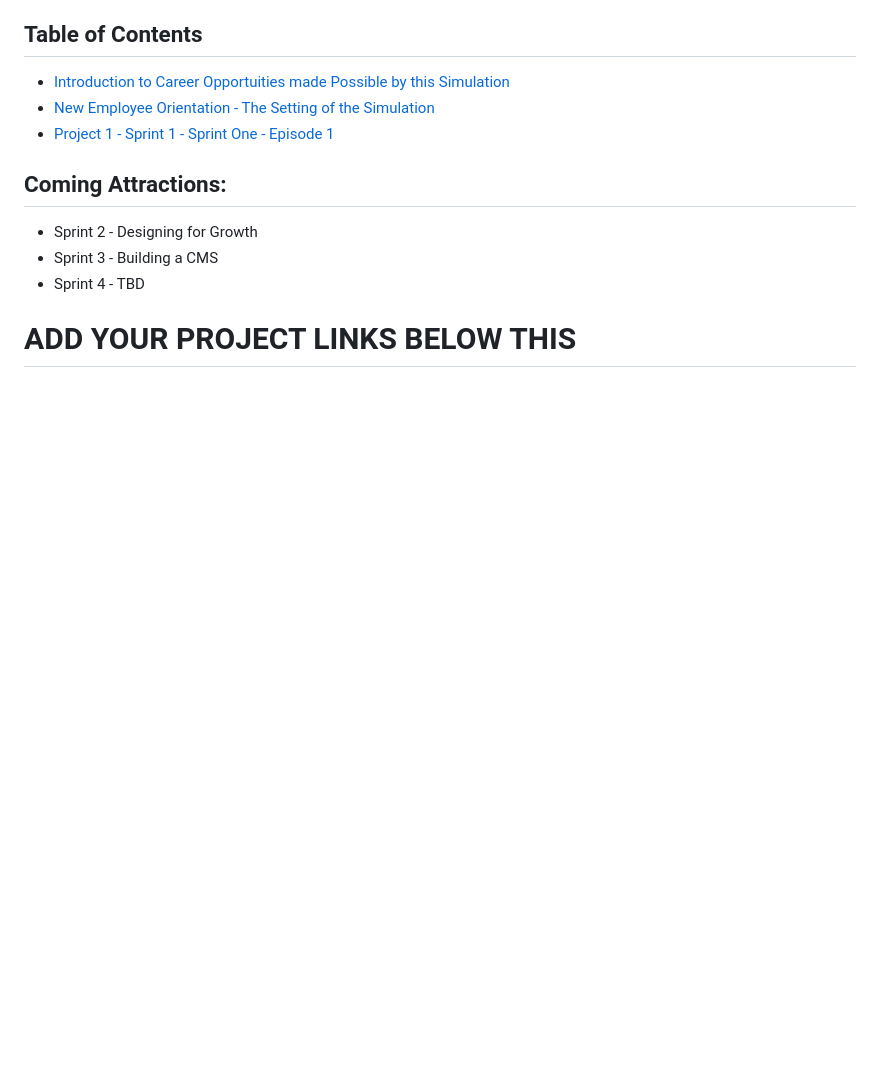
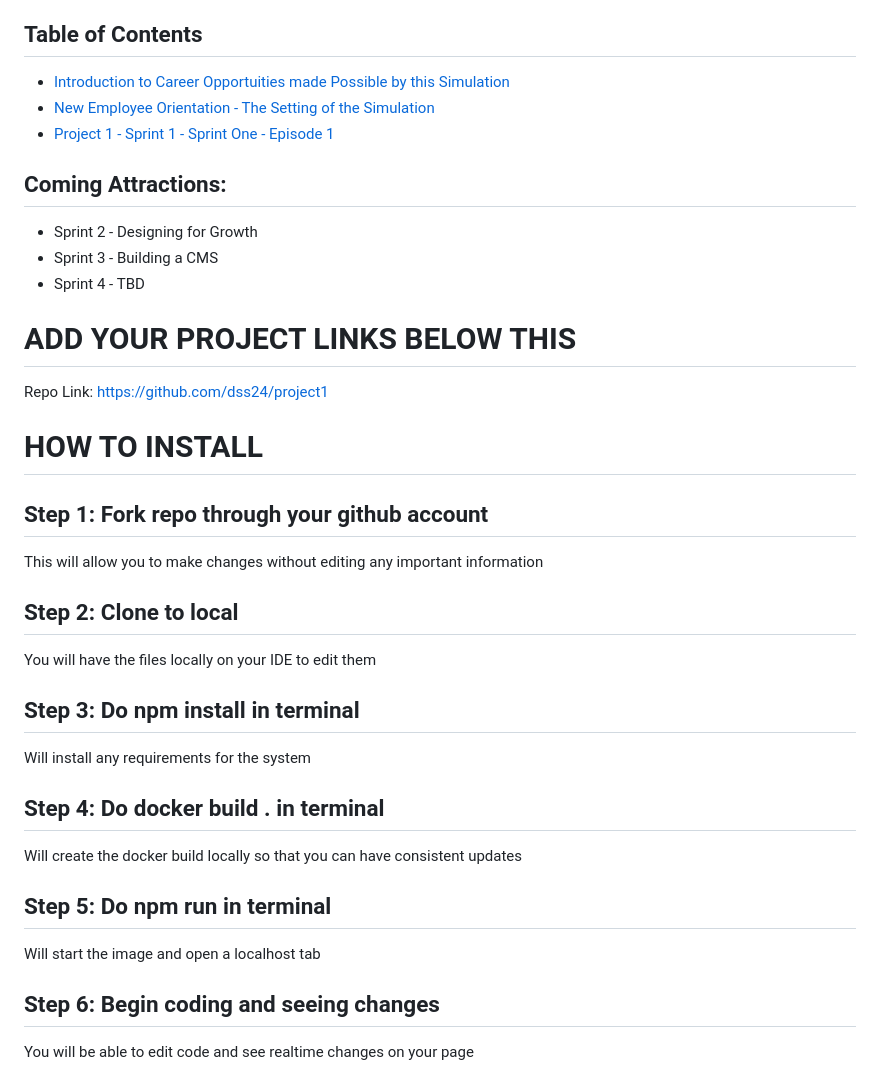
Before and after one commit to dss24/project1, a Markdown page: readme.md, the part around the change. GitHub-like rendering; blank space fills up the shorter version.

```diff
--- a/readme.md
+++ b/readme.md
@@ -63,3 +63,17 @@ Finally, use Playwright to create powerful and reliable automated tests for web
 
 
 # ADD YOUR PROJECT LINKS BELOW THIS
+Repo Link: https://github.com/dss24/project1
+# HOW TO INSTALL
+## Step 1: Fork repo through your github account
+This will allow you to make changes without editing any important information
+## Step 2: Clone to local
+You will have the files locally on your IDE to edit them
+## Step 3: Do npm install in terminal
+Will install any requirements for the system
+## Step 4: Do docker build . in terminal
+Will create the docker build locally so that you can have consistent updates
+## Step 5: Do npm run in terminal
+Will start the image and open a localhost tab
+## Step 6: Begin coding and seeing changes
+You will be able to edit code and see realtime changes on your page
```
